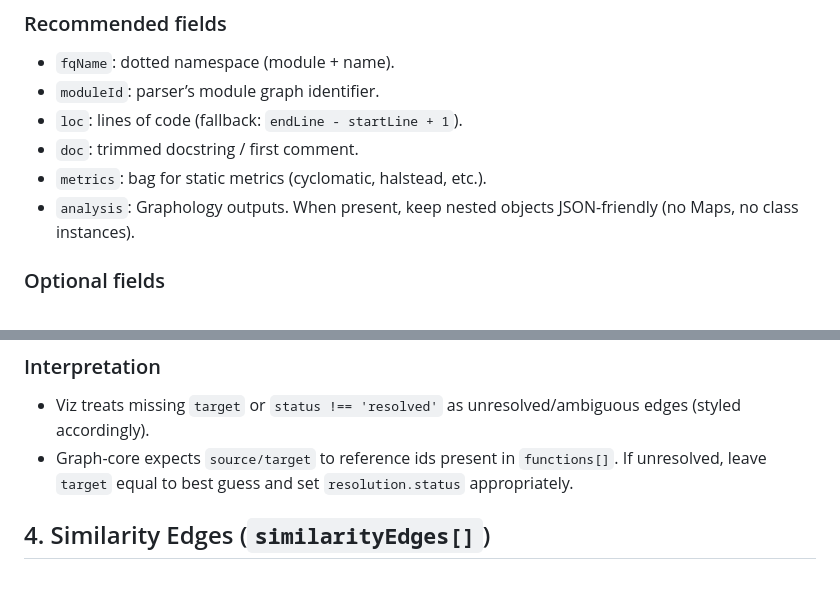
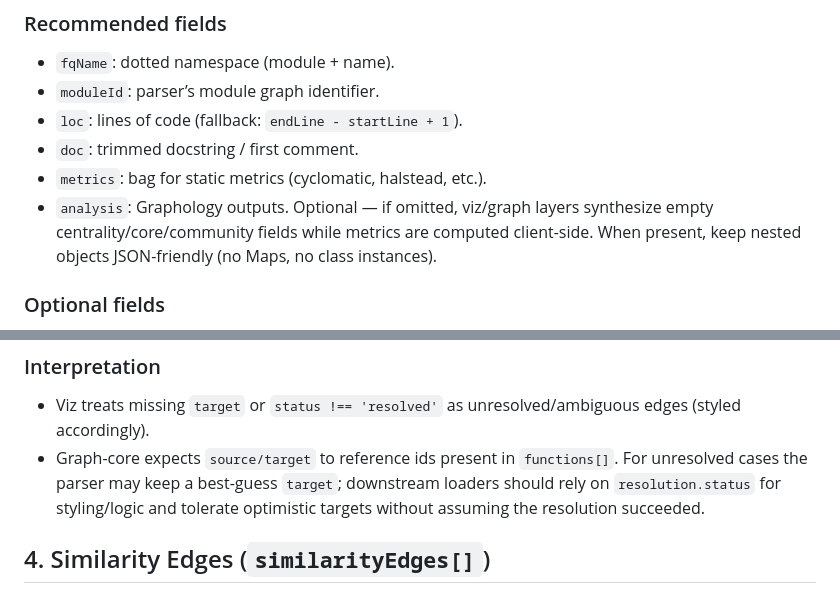
Before and after one commit to yuan-cloud/helios, a Markdown page: docs/payloads.md, 2 parts joined by grey strips. Rendered like a GitHub page.

Commit message:
Docs: clarify payload schema expectations

```diff
--- a/docs/payloads.md
+++ b/docs/payloads.md
@@ -65,7 +65,7 @@ Payloads **must be serializable JSON** (no prototypes, Maps, Sets). Each record
 - `loc`: lines of code (fallback: `endLine - startLine + 1`).
 - `doc`: trimmed docstring / first comment.
 - `metrics`: bag for static metrics (cyclomatic, halstead, etc.).
-- `analysis`: Graphology outputs. When present, keep nested objects JSON-friendly (no Maps, no class instances).
+- `analysis`: Graphology outputs. Optional — if omitted, viz/graph layers synthesize empty centrality/core/community fields while metrics are computed client-side. When present, keep nested objects JSON-friendly (no Maps, no class instances).
 
 ### Optional fields
 
@@ -141,7 +141,7 @@ Directed, potentially multi-edge if multiple resolutions are returned. Downstrea
 ### Interpretation
 
 - Viz treats missing `target` or `status !== 'resolved'` as unresolved/ambiguous edges (styled accordingly).
-- Graph-core expects `source/target` to reference ids present in `functions[]`. If unresolved, leave `target` equal to best guess and set `resolution.status` appropriately.
+- Graph-core expects `source/target` to reference ids present in `functions[]`. For unresolved cases the parser may keep a best-guess `target`; downstream loaders should rely on `resolution.status` for styling/logic and tolerate optimistic targets without assuming the resolution succeeded.
 
 ## 4. Similarity Edges (`similarityEdges[]`)
 
```
